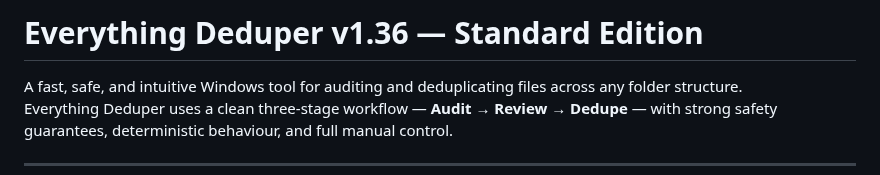
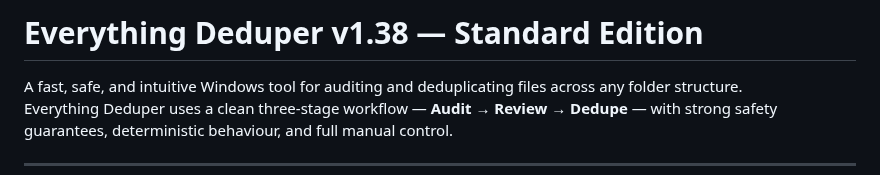
Before and after one commit to carlwaring/EverythingDeduper, a Markdown page: README.md, the part around the change. GitHub-like rendering.

```diff
--- a/README.md
+++ b/README.md
@@ -1,4 +1,4 @@
-# **Everything Deduper v1.36 — Standard Edition**
+# **Everything Deduper v1.38 — Standard Edition**
 A fast, safe, and intuitive Windows tool for auditing and deduplicating files across any folder structure.
 Everything Deduper uses a clean three‑stage workflow — **Audit → Review → Dedupe** — with strong safety guarantees, deterministic behaviour, and full manual control.
 
```
